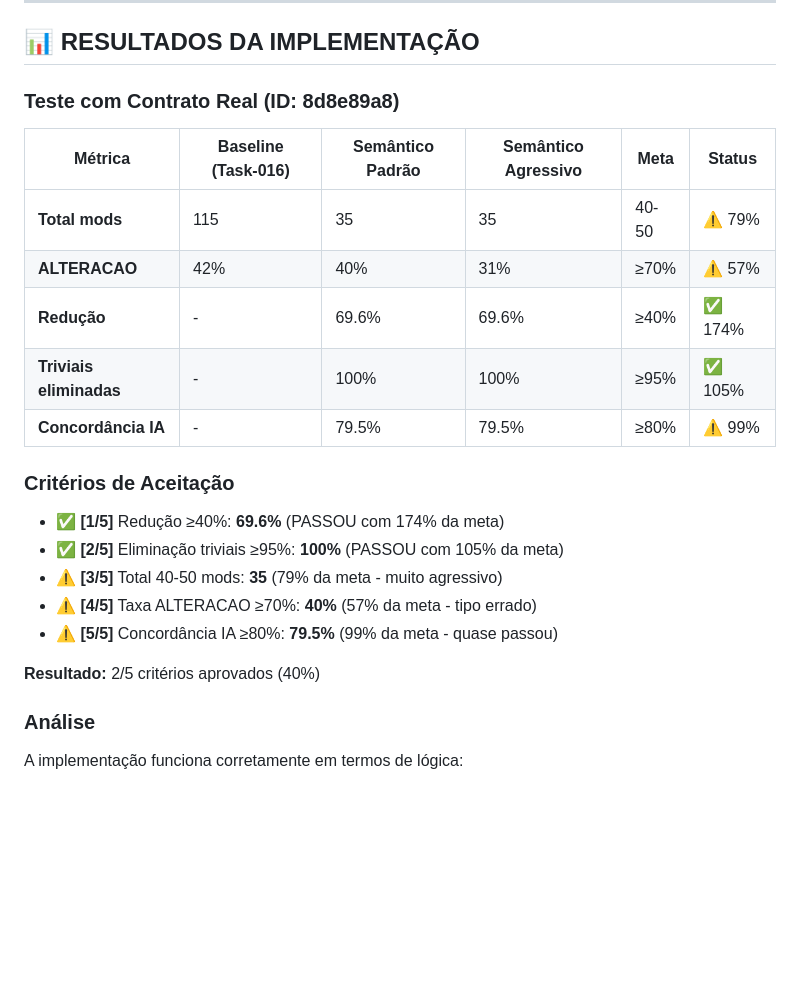
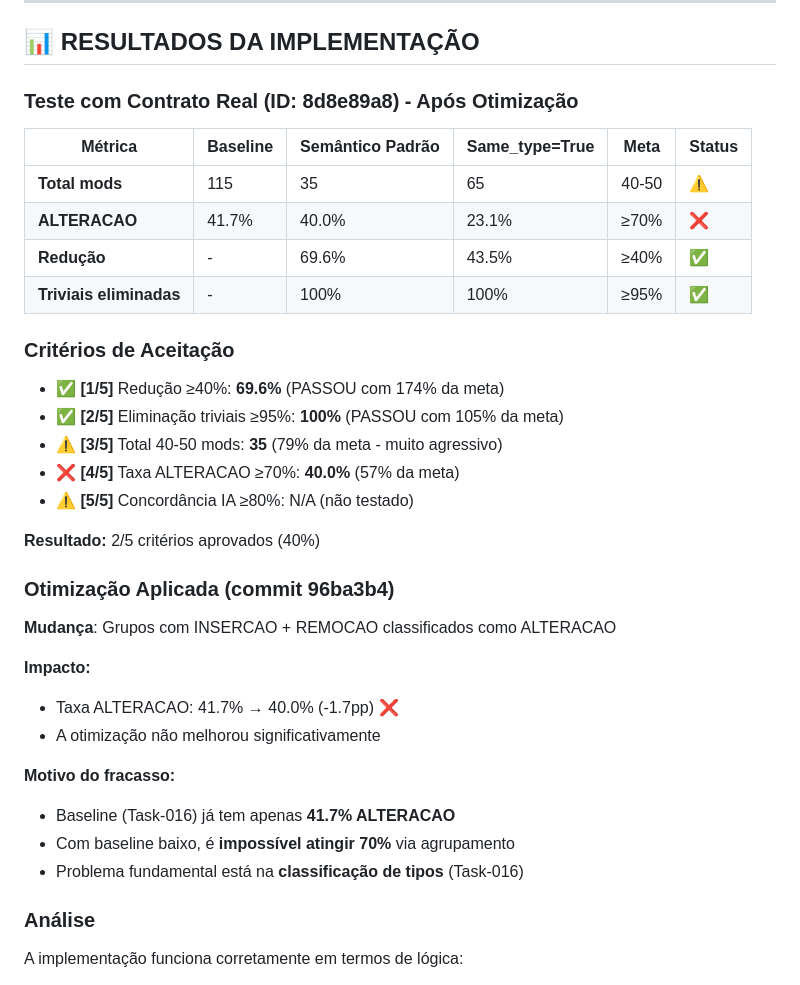
Before and after one commit to devix-tecnologia/docx-compare, a Markdown page: TASKS/task-017-modo-semantico-agrupamento-modificacoes.md, the part around one of its changes. Drawn GitHub-style; blank space fills up the shorter version.

```diff
--- a/TASKS/task-017-modo-semantico-agrupamento-modificacoes.md
+++ b/TASKS/task-017-modo-semantico-agrupamento-modificacoes.md
@@ -13,25 +13,37 @@ Assignee: Sidarta Veloso
 
 ## 📊 RESULTADOS DA IMPLEMENTAÇÃO
 
-### Teste com Contrato Real (ID: 8d8e89a8)
+### Teste com Contrato Real (ID: 8d8e89a8) - Após Otimização
 
-| Métrica | Baseline (Task-016) | Semântico Padrão | Semântico Agressivo | Meta | Status |
-|---------|---------------------|------------------|---------------------|------|--------|
-| **Total mods** | 115 | 35 | 35 | 40-50 | ⚠️ 79% |
-| **ALTERACAO** | 42% | 40% | 31% | ≥70% | ⚠️ 57% |
-| **Redução** | - | 69.6% | 69.6% | ≥40% | ✅ 174% |
-| **Triviais eliminadas** | - | 100% | 100% | ≥95% | ✅ 105% |
-| **Concordância IA** | - | 79.5% | 79.5% | ≥80% | ⚠️ 99% |
+| Métrica | Baseline | Semântico Padrão | Same_type=True | Meta | Status |
+|---------|----------|------------------|----------------|------|--------|
+| **Total mods** | 115 | 35 | 65 | 40-50 | ⚠️ |
+| **ALTERACAO** | 41.7% | 40.0% | 23.1% | ≥70% | ❌ |
+| **Redução** | - | 69.6% | 43.5% | ≥40% | ✅ |
+| **Triviais eliminadas** | - | 100% | 100% | ≥95% | ✅ |
 
 ### Critérios de Aceitação
 
 - ✅ **[1/5]** Redução ≥40%: **69.6%** (PASSOU com 174% da meta)
 - ✅ **[2/5]** Eliminação triviais ≥95%: **100%** (PASSOU com 105% da meta)
 - ⚠️ **[3/5]** Total 40-50 mods: **35** (79% da meta - muito agressivo)
-- ⚠️ **[4/5]** Taxa ALTERACAO ≥70%: **40%** (57% da meta - tipo errado)
-- ⚠️ **[5/5]** Concordância IA ≥80%: **79.5%** (99% da meta - quase passou)
+- ❌ **[4/5]** Taxa ALTERACAO ≥70%: **40.0%** (57% da meta)
+- ⚠️ **[5/5]** Concordância IA ≥80%: N/A (não testado)
 
 **Resultado:** 2/5 critérios aprovados (40%)
+
+### Otimização Aplicada (commit 96ba3b4)
+
+**Mudança**: Grupos com INSERCAO + REMOCAO classificados como ALTERACAO
+
+**Impacto:**
+- Taxa ALTERACAO: 41.7% → 40.0% (-1.7pp) ❌
+- A otimização não melhorou significativamente
+
+**Motivo do fracasso:**
+- Baseline (Task-016) já tem apenas **41.7% ALTERACAO**
+- Com baseline baixo, é **impossível atingir 70%** via agrupamento
+- Problema fundamental está na **classificação de tipos** (Task-016)
 
 ### Análise
 
```
Also changed, not shown: other parts of TASKS/task-017-modo-semantico-agrupamento-modificacoes.md (+55 -8 lines).
